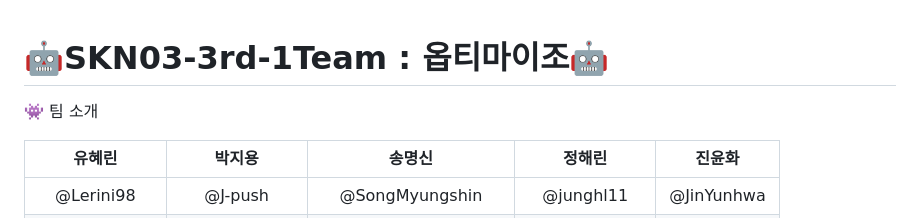
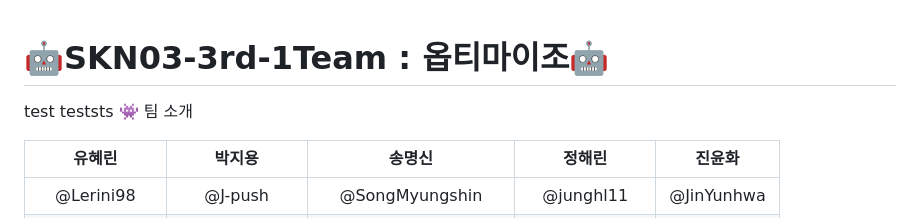
Before and after one commit to SKNETWORKS-FAMILY-AICAMP/SKN03-3rd-1Team, a Markdown page: README.md, the part around the change. Drawn GitHub-style.

```diff
--- a/README.md
+++ b/README.md
@@ -1,5 +1,7 @@
 # 🤖SKN03-3rd-1Team : 옵티마이조🤖
 
+test
+teststs
 👾 팀 소개
 
 |     유혜린     |    박지용    |        송명신         |    정해린    |   진윤화   |
```
Also changed, not shown: image-1.png (added), image-2.png (added).
